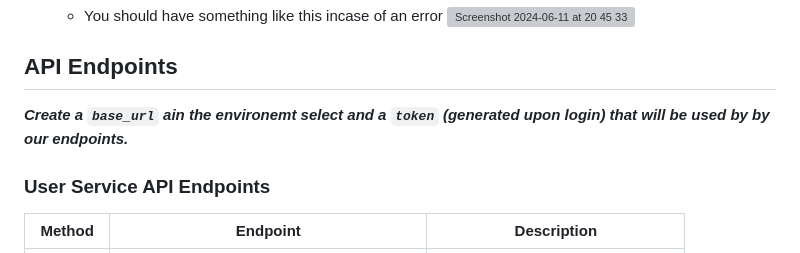
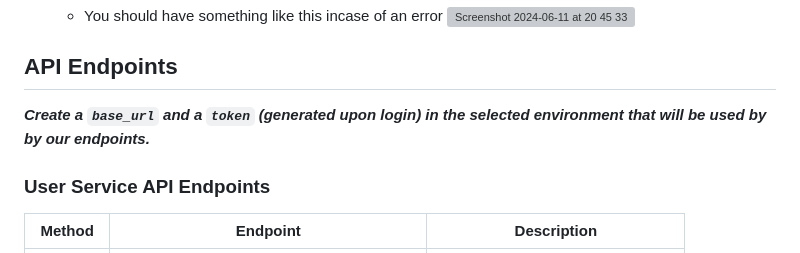
Before and after one commit to salma-nyagaka/social_media, a Markdown page: README.md, the part around the change. Drawn GitHub-style; grey boxes are pictures that could not be loaded.

```diff
--- a/README.md
+++ b/README.md
@@ -114,7 +114,7 @@ To monitor and debug issues in your application, you can integrate Sentry, an er
 
 
 ## API Endpoints
-**_Create a `base_url` ain the environemt select and a `token` (generated upon login) that will be used by by our endpoints._**
+**_Create a `base_url` and a `token` (generated upon login)   in the selected environment that will be used by by our endpoints._**
 
 ### User Service API Endpoints
 
```
